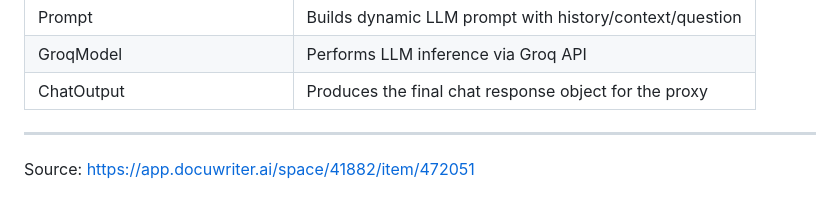
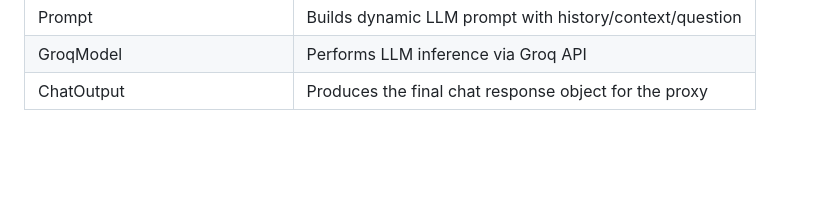
Before and after one commit to anexlbk/Nami-ai, a Markdown page: README.md, the part around the change. Rendered like a GitHub page; blank space fills up the shorter version.

Commit message:
updating README
Removed source link from README.

```diff
--- a/README.md
+++ b/README.md
@@ -141,7 +141,3 @@ This logic resides in `handleSendMessage()` .
 | Prompt | Builds dynamic LLM prompt with history/context/question |
 | GroqModel | Performs LLM inference via Groq API |
 | ChatOutput | Produces the final chat response object for the proxy |
-
-
----
-Source: https://app.docuwriter.ai/space/41882/item/472051
```
